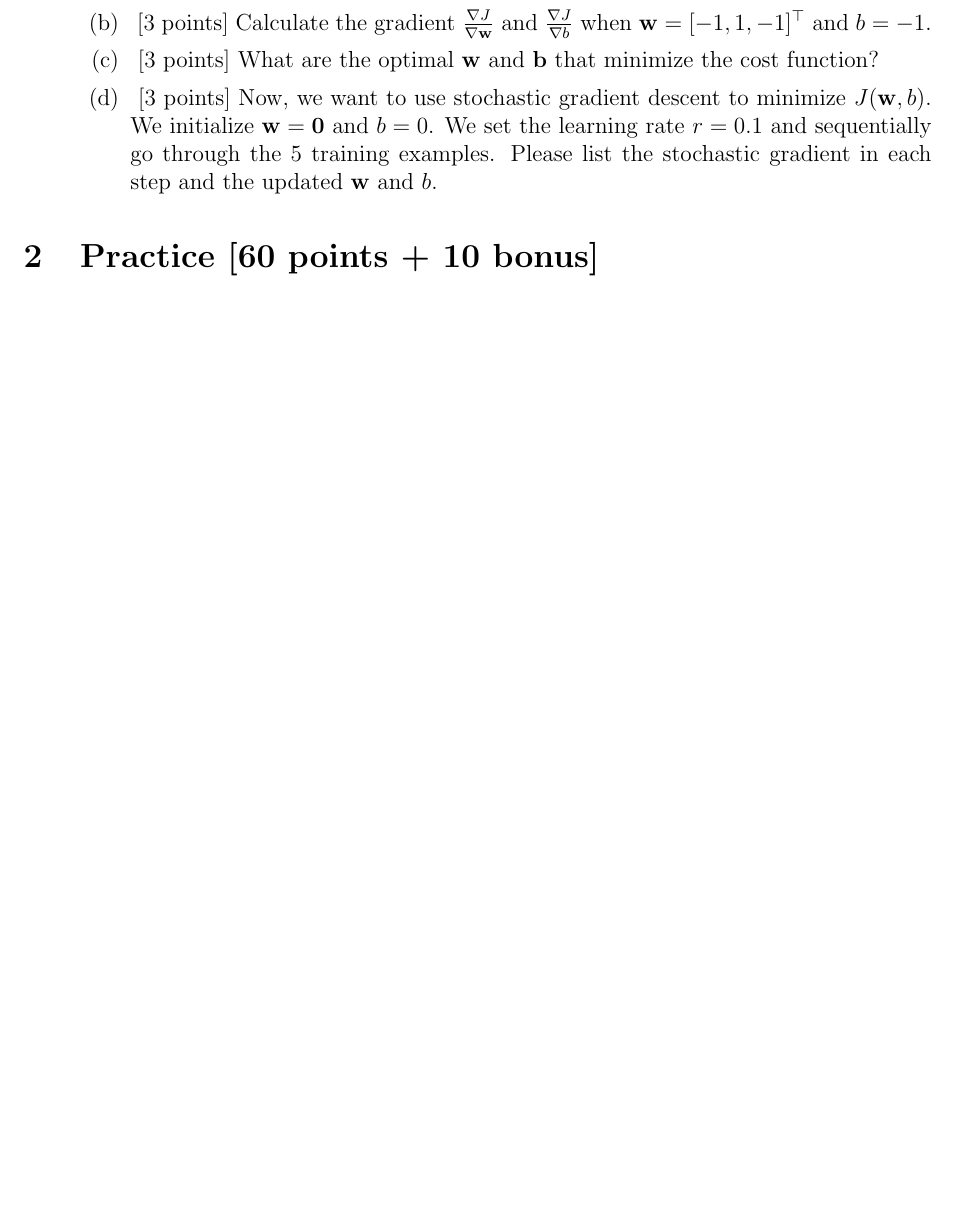
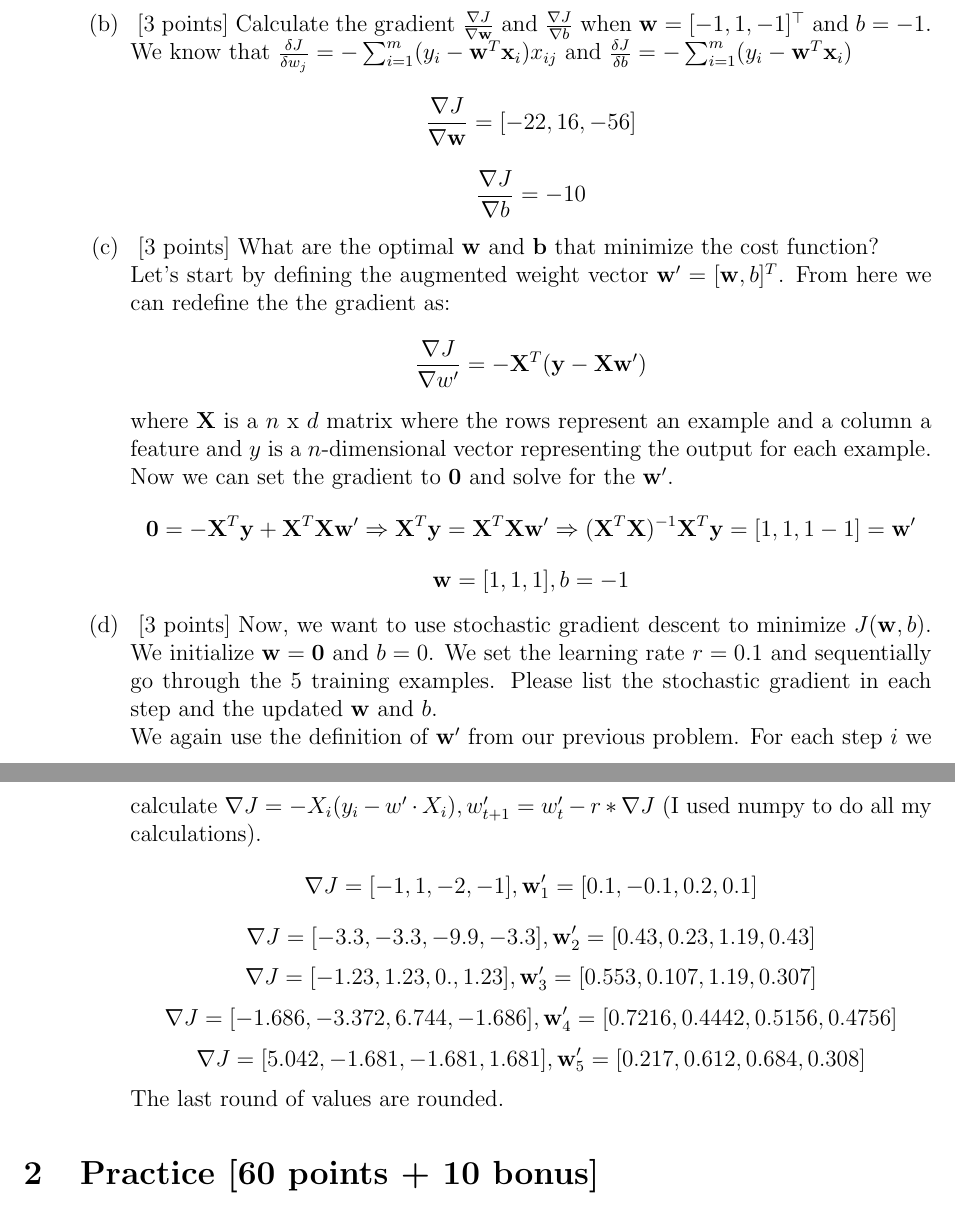
Before and after one commit to nrtominaga/MachineLearning, a LaTeX problem sheet (HW2/hw2.tex): part of page 3 of 6 before the commit and two parts of pages 4 and 5 of 7 after it, the two joined at a grey line, cut so that both start at the same text, the shorter picture padded with empty space. Compiled offline with pdfLaTeX.

Commit message:
finished written portion hw2

```diff
--- a/HW2/hw2.tex
+++ b/HW2/hw2.tex
@@ -134,6 +164,21 @@ where $D_t(i)$ is the weight of $i$-th training example, and $h_t(x_i)$ is the p
 	\item~[3 points] Calculate the gradient $\frac{\nabla J}{\nabla \w}$ and $\frac{\nabla J}{\nabla b}$ when $\w = [-1,1,-1]^\top$ and $b = -1$.
-	\item~[3 points] What are the optimal $\w$ and $\b$ that minimize the cost function?
+	We know that $\frac{\delta J}{\delta w_j} = - \sum_{i=1}^m (y_i - \w^T\x_i)x_{ij}$ and $\frac{\delta J}{\delta b} = - \sum_{i=1}^m (y_i - \w^T\x_i)$
+	\[\frac{\nabla J}{\nabla \w} = [-22, 16, -56]\]
+	\[\frac{\nabla J}{\nabla b} = -10\]
+	\item~[3 points] What are the optimal $\w$ and $\b$ that minimize the cost function? \newline
+	Let's start by defining the augmented weight vector $\w' = [\w, b]^T$.  From here we can redefine the the gradient as:
+	\[\frac{\nabla J}{\nabla w'} = - \X^T(\y-\X\w')\]
+	where $\X$ is a $n$ x $d$ matrix where the rows represent an example and a column a feature and $y$ is a $n$-dimensional vector representing the output for each example. Now we can set the gradient to $\0$ and solve for the $\w'$.
+	\[\0 = -\X^T\y + \X^T\X\w' \Rightarrow \X^T\y = \X^T\X\w' \Rightarrow (\X^T\X)^{-1}\X^T\y = [1,1,1-1] = \w'\]
+	\[\w = [1, 1, 1], b = -1\]
 	\item~[3 points] Now, we want to use stochastic gradient descent to minimize $J(\w, b)$. We initialize $\w = \0$ and $b = 0$. We set the learning rate $r = 0.1$ and sequentially go through the $5$ training examples. Please list the stochastic gradient in each step and the updated $\w$ and $b$.
+	\newline We again use the definition of $\w'$ from our previous problem. For each step $i$ we calculate $\nabla J = -X_i(y_i - w' \cdot X_i), w'_{t+1} = w'_t - r * \nabla J$ (I used numpy to do all my calculations).
+	\[\nabla J = [ -1, 1,  -2,  -1], \w_1' = [ 0.1, -0.1,  0.2,  0.1]\]
+	\[\nabla J = [-3.3, -3.3, -9.9, -3.3], \w_2' = [0.43, 0.23, 1.19, 0.43]\]
+	\[\nabla J = [-1.23,  1.23,  0.  ,  1.23], \w_3' = [0.553, 0.107, 1.19 , 0.307]\]
+	\[\nabla J = [-1.686, -3.372,  6.744, -1.686], \w_4' = [0.7216, 0.4442, 0.5156, 0.4756]\]
+	\[\nabla J = [ 5.042, -1.681, -1.681,  1.681], \w_5' = [0.217, 0.612, 0.684, 0.308]\]
+	The last round of values are rounded.
 \end{enumerate}
 \end{enumerate}
 
```
Also changed, not shown: HW2/hw2.pdf, HW2/hw2.tex (32 more changed lines).
